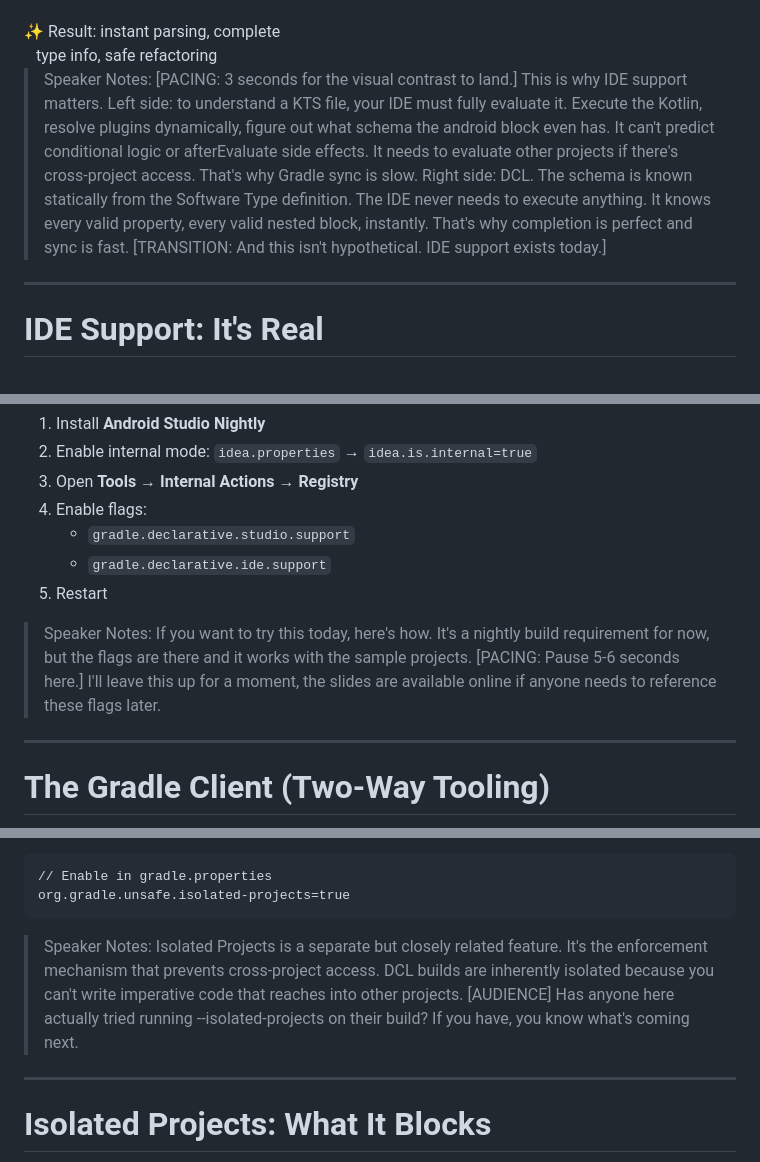
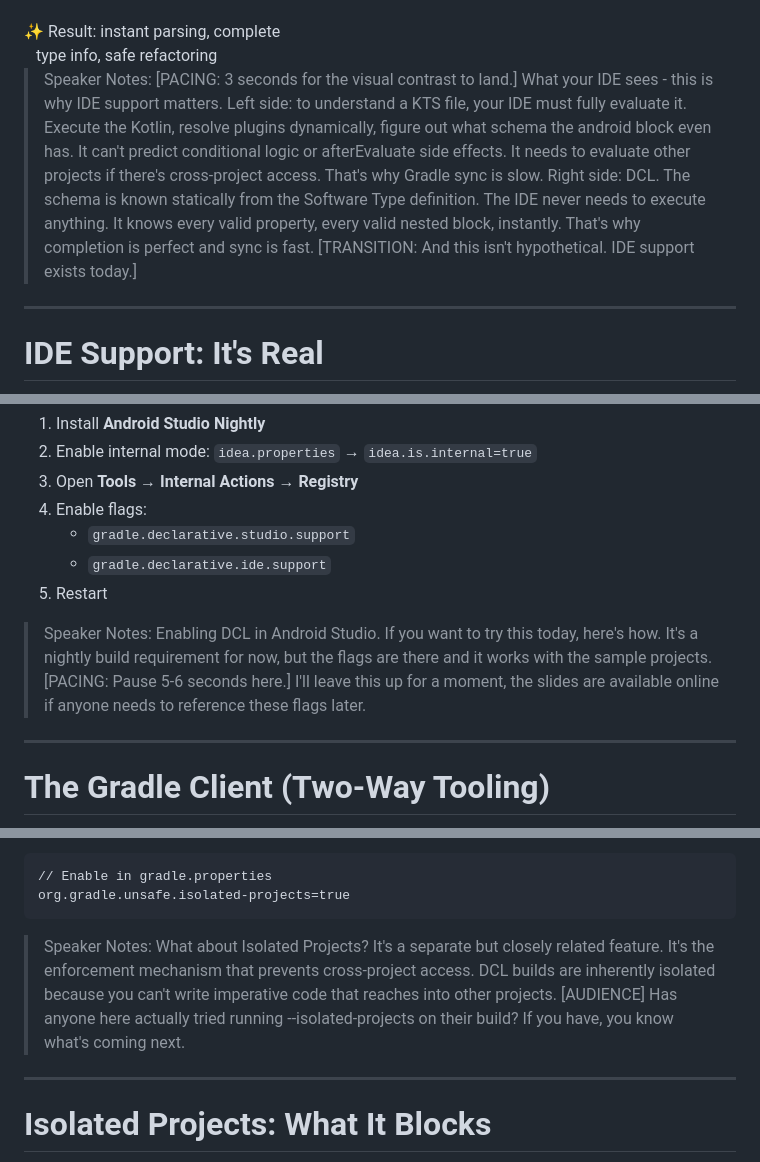
Before and after one commit to wildsmith/droidcon-2026, a Markdown page: droidcon-orlando-2026-declarative-gradle.md, 3 parts joined by grey strips. GitHub-like rendering.

````diff
--- a/droidcon-orlando-2026-declarative-gradle.md
+++ b/droidcon-orlando-2026-declarative-gradle.md
@@ -600,7 +600,7 @@ defaults {
 </div>
 </div>
 
-> Speaker Notes: [PACING: 3 seconds for the visual contrast to land.] This is why IDE support matters. Left side: to understand a KTS file, your IDE must fully evaluate it. Execute the Kotlin, resolve plugins dynamically, figure out what schema the android block even has. It can't predict conditional logic or afterEvaluate side effects. It needs to evaluate other projects if there's cross-project access. That's why Gradle sync is slow. Right side: DCL. The schema is known statically from the Software Type definition. The IDE never needs to execute anything. It knows every valid property, every valid nested block, instantly. That's why completion is perfect and sync is fast. [TRANSITION: And this isn't hypothetical. IDE support exists today.]
+> Speaker Notes: [PACING: 3 seconds for the visual contrast to land.] What your IDE sees - this is why IDE support matters. Left side: to understand a KTS file, your IDE must fully evaluate it. Execute the Kotlin, resolve plugins dynamically, figure out what schema the android block even has. It can't predict conditional logic or afterEvaluate side effects. It needs to evaluate other projects if there's cross-project access. That's why Gradle sync is slow. Right side: DCL. The schema is known statically from the Software Type definition. The IDE never needs to execute anything. It knows every valid property, every valid nested block, instantly. That's why completion is perfect and sync is fast. [TRANSITION: And this isn't hypothetical. IDE support exists today.]
 
 ---
 
@@ -632,7 +632,7 @@ defaults {
     - `gradle.declarative.ide.support`
 5. Restart
 
-> Speaker Notes: If you want to try this today, here's how. It's a nightly build requirement for now, but the flags are there and it works with the sample projects. [PACING: Pause 5-6 seconds here.] I'll leave this up for a moment, the slides are available online if anyone needs to reference these flags later.
+> Speaker Notes: Enabling DCL in Android Studio. If you want to try this today, here's how. It's a nightly build requirement for now, but the flags are there and it works with the sample projects. [PACING: Pause 5-6 seconds here.] I'll leave this up for a moment, the slides are available online if anyone needs to reference these flags later.
 
 ---
 
@@ -672,7 +672,7 @@ org.gradle.unsafe.isolated-projects=true
 ```
 
 
-> Speaker Notes: Isolated Projects is a separate but closely related feature. It's the enforcement mechanism that prevents cross-project access. DCL builds are inherently isolated because you can't write imperative code that reaches into other projects. [AUDIENCE] Has anyone here actually tried running --isolated-projects on their build? If you have, you know what's coming next.
+> Speaker Notes: What about Isolated Projects? It's a separate but closely related feature. It's the enforcement mechanism that prevents cross-project access. DCL builds are inherently isolated because you can't write imperative code that reaches into other projects. [AUDIENCE] Has anyone here actually tried running --isolated-projects on their build? If you have, you know what's coming next.
 
 ---
 
````
Also changed, not shown: other parts of droidcon-orlando-2026-declarative-gradle.md (+12 -12 lines).
